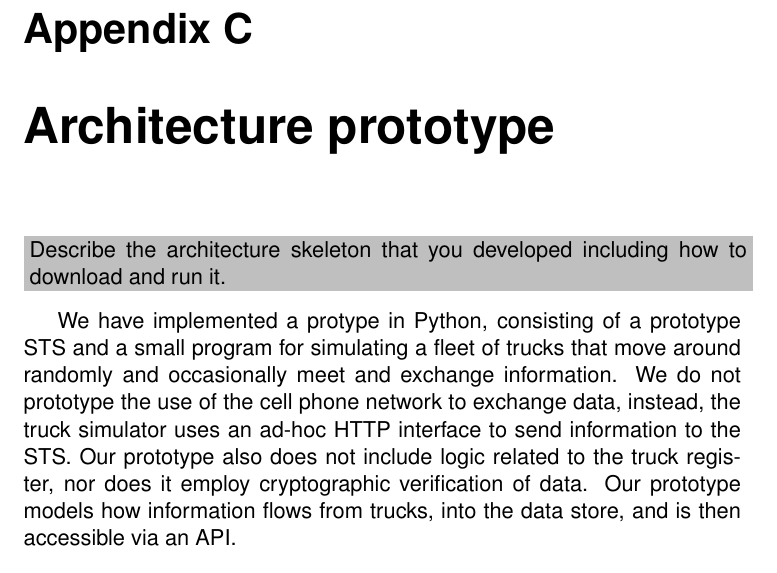
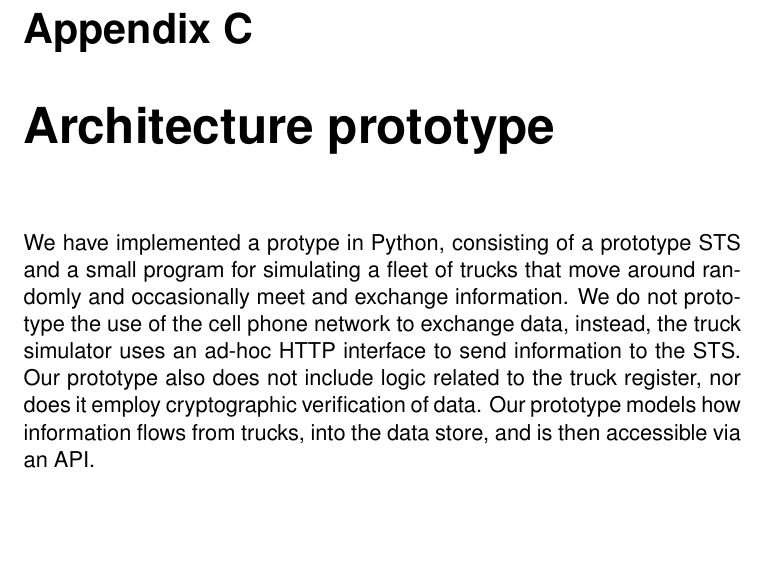
Before and after one commit to Athas/architecture-course-project, a LaTeX document (architectural_design/architectural_design.tex): part of page 49 of 50, cut so that both start at the same text, the shorter picture padded with empty space. Compiled offline with pdfLaTeX.

Commit message:
minor corrections

```diff
--- a/architectural_design/architectural_design.tex
+++ b/architectural_design/architectural_design.tex
@@ -1613,10 +1613,6 @@ We have made a priority of our scenarios and compared them to our requirements.
 \chapter{Architecture prototype}
 \label{cha:arch-prot}
 \thispagestyle{fancy}
-\instructions{
-Describe the architecture skeleton that you developed
-  including how to download and run it.
-}
 
 We have implemented a protype in Python, consisting of a prototype STS
 and a small program for simulating a fleet of trucks that move around
```
Also changed, not shown: architectural_design/architectural_design.pdf, 2 other files.
